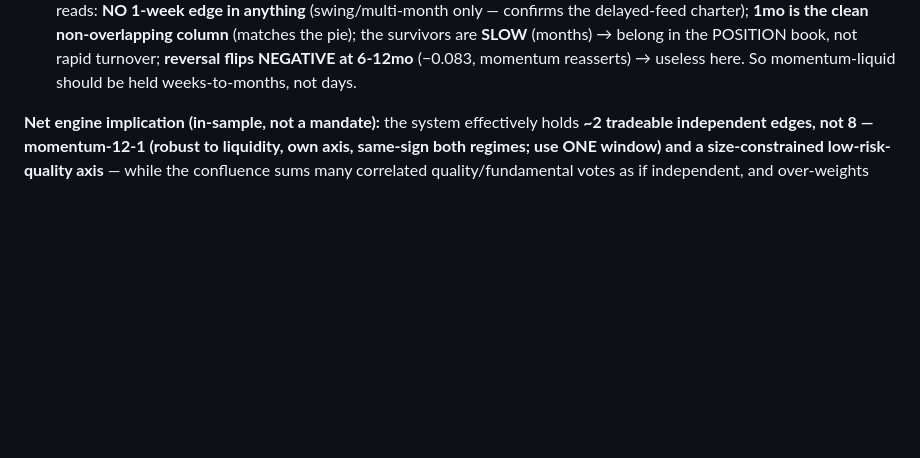
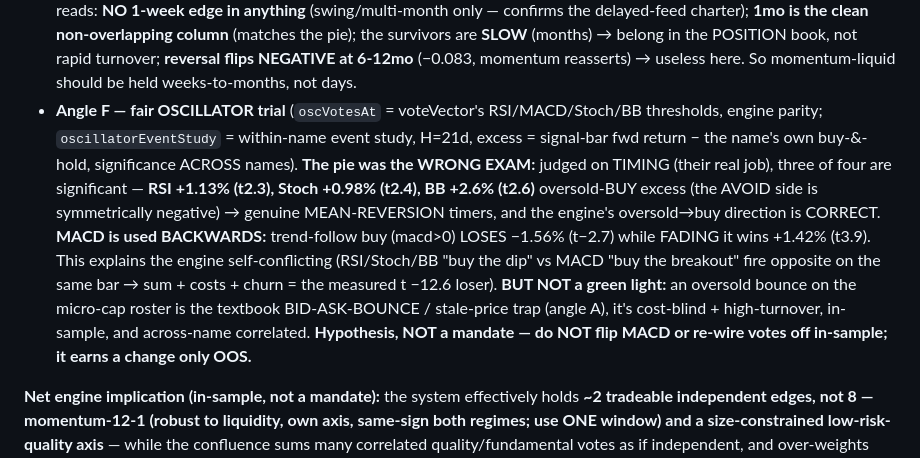
Before and after one commit to onlyverge81/Signalforge-, a Markdown page: CLAUDE.md, the part around the change. Rendered like a GitHub page; blank space fills up the shorter version.

Commit message:
docs: record angle F (fair oscillator trial) finding
The pie was the wrong exam: judged on TIMING (within-name, excess vs own buy-&-hold), RSI/Stoch/BB
show significant oversold-bounce mean-reversion value and MACD is used BACKWARDS (trend-follow loses,
fade wins). Explains the engine self-conflicting into a net loser. But likely bid-ask-bounce/
stale-price on the micro-cap roster, cost-blind, in-sample — a hypothesis, NOT a mandate. No engine
change off in-sample.

Co-Authored-By: Claude Opus 4.8 <noreply@anthropic.com>
Claude-Session: https://claude.ai/code/session_01BnFujZwq8mvcjtM6znW9Yp

```diff
--- a/CLAUDE.md
+++ b/CLAUDE.md
@@ -409,6 +409,17 @@ unit-tested, in-sample/research-only, NEVER gated):
   clean non-overlapping column** (matches the pie); the survivors are **SLOW** (months) → belong in the POSITION
   book, not rapid turnover; **reversal flips NEGATIVE at 6-12mo** (−0.083, momentum reasserts) → useless here. So
   momentum-liquid should be held weeks-to-months, not days.
+- **Angle F — fair OSCILLATOR trial** (`oscVotesAt` = voteVector's RSI/MACD/Stoch/BB thresholds, engine parity;
+  `oscillatorEventStudy` = within-name event study, H=21d, excess = signal-bar fwd return − the name's own
+  buy-&-hold, significance ACROSS names). **The pie was the WRONG EXAM:** judged on TIMING (their real job), three
+  of four are significant — **RSI +1.13% (t2.3), Stoch +0.98% (t2.4), BB +2.6% (t2.6)** oversold-BUY excess (the
+  AVOID side is symmetrically negative) → genuine MEAN-REVERSION timers, and the engine's oversold→buy direction is
+  CORRECT. **MACD is used BACKWARDS:** trend-follow buy (macd>0) LOSES −1.56% (t−2.7) while FADING it wins +1.42%
+  (t3.9). This explains the engine self-conflicting (RSI/Stoch/BB "buy the dip" vs MACD "buy the breakout" fire
+  opposite on the same bar → sum + costs + churn = the measured t −12.6 loser). **BUT NOT a green light:** an
+  oversold bounce on the micro-cap roster is the textbook BID-ASK-BOUNCE / stale-price trap (angle A), it's
+  cost-blind + high-turnover, in-sample, and across-name correlated. **Hypothesis, NOT a mandate — do NOT flip MACD
+  or re-wire votes off in-sample; it earns a change only OOS.**
 
 **Net engine implication (in-sample, not a mandate):** the system effectively holds **~2 tradeable independent
 edges, not 8 — momentum-12-1 (robust to liquidity, own axis, same-sign both regimes; use ONE window) and a
```
